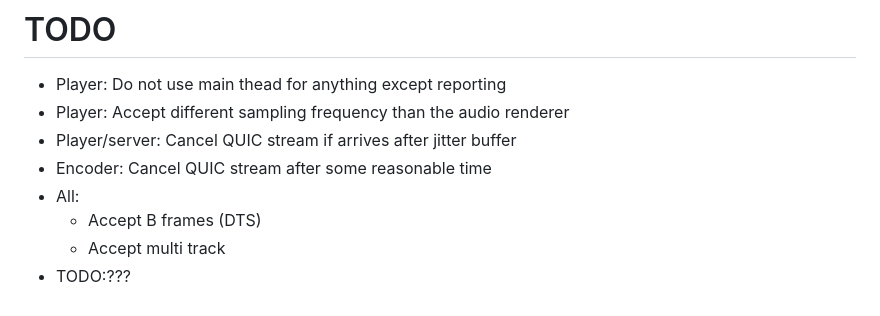
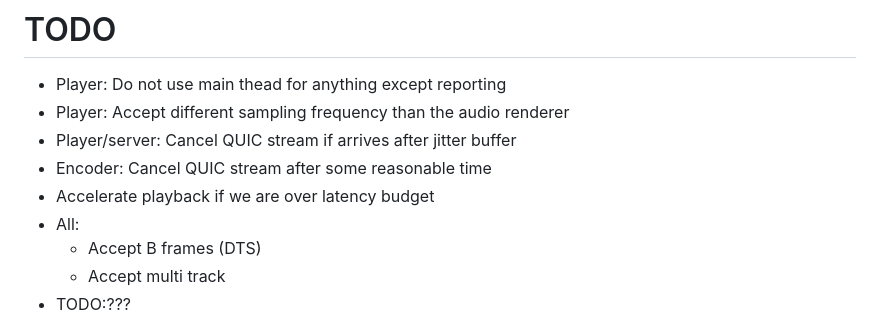
Before and after one commit to facebookexperimental/webcodecs-capture-play, a Markdown page: README.md, the part around the change. GitHub-like rendering.

Commit message:
Mode todos

```diff
--- a/README.md
+++ b/README.md
@@ -251,6 +251,7 @@ Fig6: Player block diagram
 - Player: Accept different sampling frequency than the audio renderer
 - Player/server: Cancel QUIC stream if arrives after jitter buffer
 - Encoder: Cancel QUIC stream after some reasonable time
+- Accelerate playback if we are over latency budget
 - All:
   - Accept B frames (DTS)
   - Accept multi track
```
